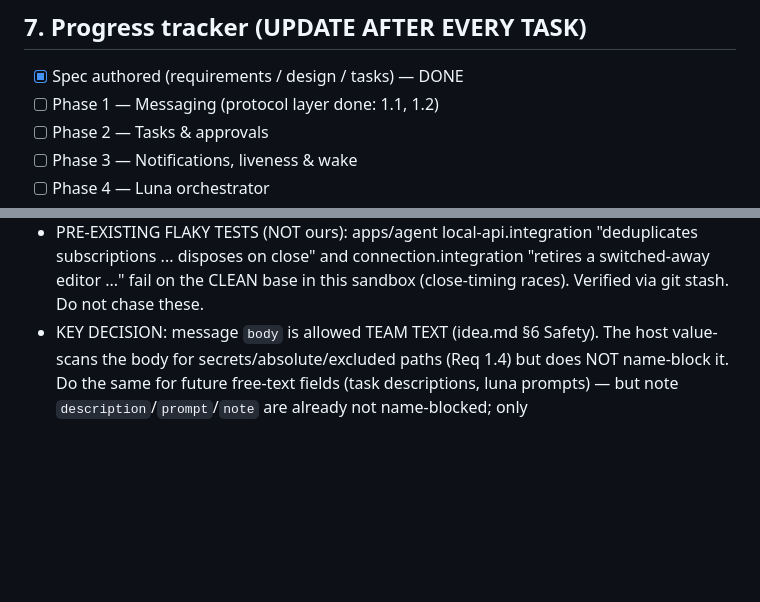
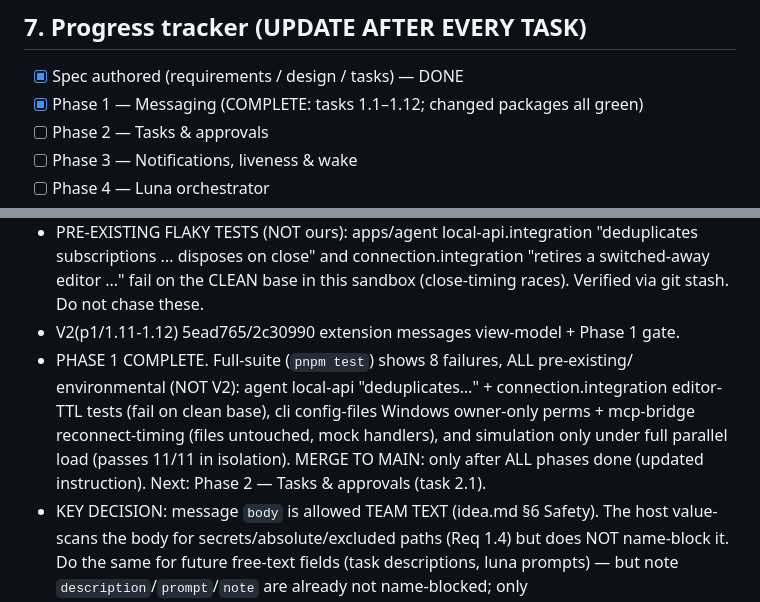
Before and after one commit to greninja-op/CFLS-Collaborative-File-Lock-Sync, a Markdown page: .kiro/V2-MEMORY.md, 2 parts joined by grey strips. Drawn GitHub-style; blank space fills up the shorter version.

Commit message:
V2(p1/1.12): Phase 1 gate — messaging complete, changed packages green

```diff
--- a/.kiro/V2-MEMORY.md
+++ b/.kiro/V2-MEMORY.md
@@ -111,7 +111,7 @@ New protocol message categories: `message.*`, `task.*`, `notify.*`, `luna.*`,
 ## 7. Progress tracker (UPDATE AFTER EVERY TASK)
 
 - [x] Spec authored (requirements / design / tasks) — DONE
-- [ ] Phase 1 — Messaging (protocol layer done: 1.1, 1.2)
+- [x] Phase 1 — Messaging (COMPLETE: tasks 1.1–1.12; changed packages all green)
 - [ ] Phase 2 — Tasks & approvals
 - [ ] Phase 3 — Notifications, liveness & wake
 - [ ] Phase 4 — Luna orchestrator
@@ -141,6 +141,13 @@ New protocol message categories: `message.*`, `task.*`, `notify.*`, `luna.*`,
   "deduplicates subscriptions ... disposes on close" and connection.integration
   "retires a switched-away editor ..." fail on the CLEAN base in this sandbox
   (close-timing races). Verified via git stash. Do not chase these.
+- V2(p1/1.11-1.12) 5ead765/2c30990  extension messages view-model + Phase 1 gate.
+- PHASE 1 COMPLETE. Full-suite (`pnpm test`) shows 8 failures, ALL pre-existing/
+  environmental (NOT V2): agent local-api "deduplicates…" + connection.integration
+  editor-TTL tests (fail on clean base), cli config-files Windows owner-only perms +
+  mcp-bridge reconnect-timing (files untouched, mock handlers), and simulation only
+  under full parallel load (passes 11/11 in isolation). MERGE TO MAIN: only after ALL
+  phases done (updated instruction). Next: Phase 2 — Tasks & approvals (task 2.1).
 - KEY DECISION: message `body` is allowed TEAM TEXT (idea.md §6 Safety). The host
   value-scans the body for secrets/absolute/excluded paths (Req 1.4) but does NOT
   name-block it. Do the same for future free-text fields (task descriptions, luna
```
Also changed, not shown: 1 other file.
